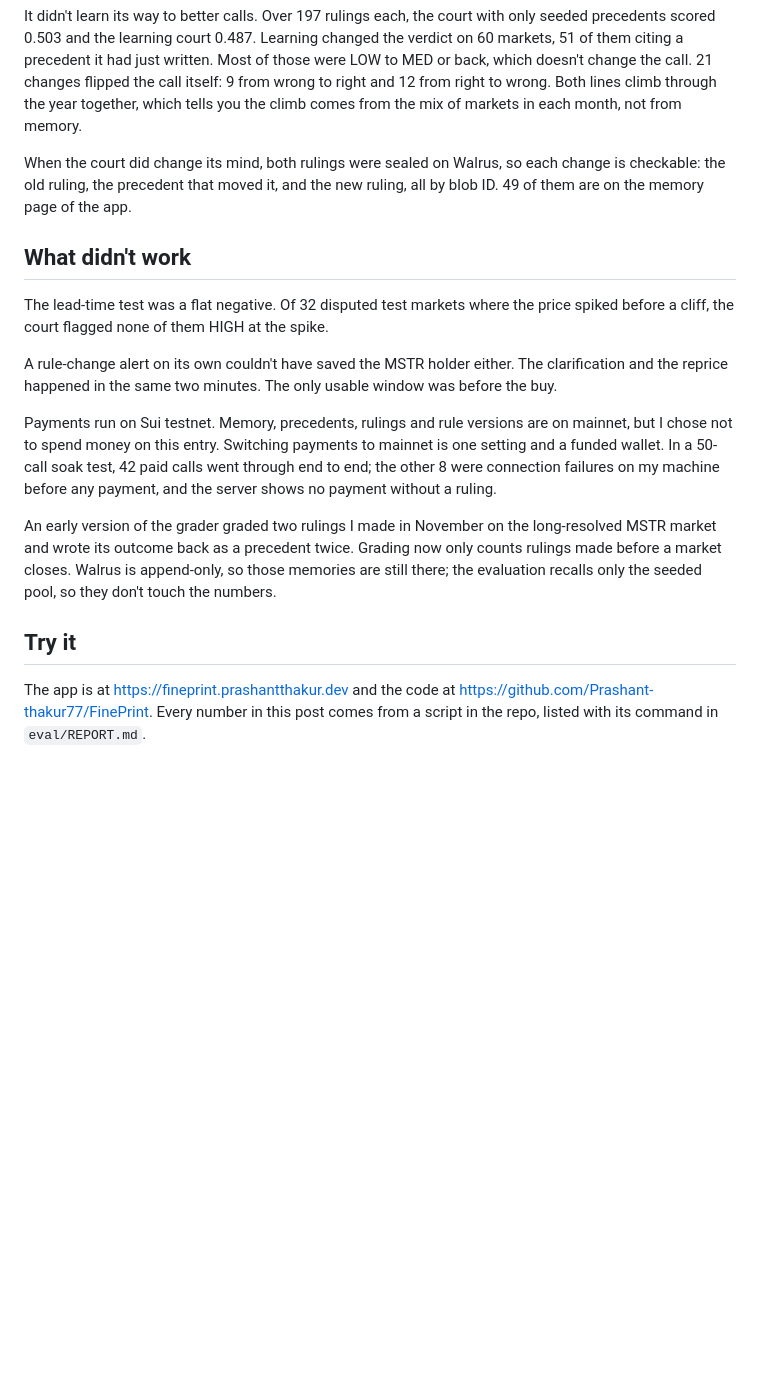
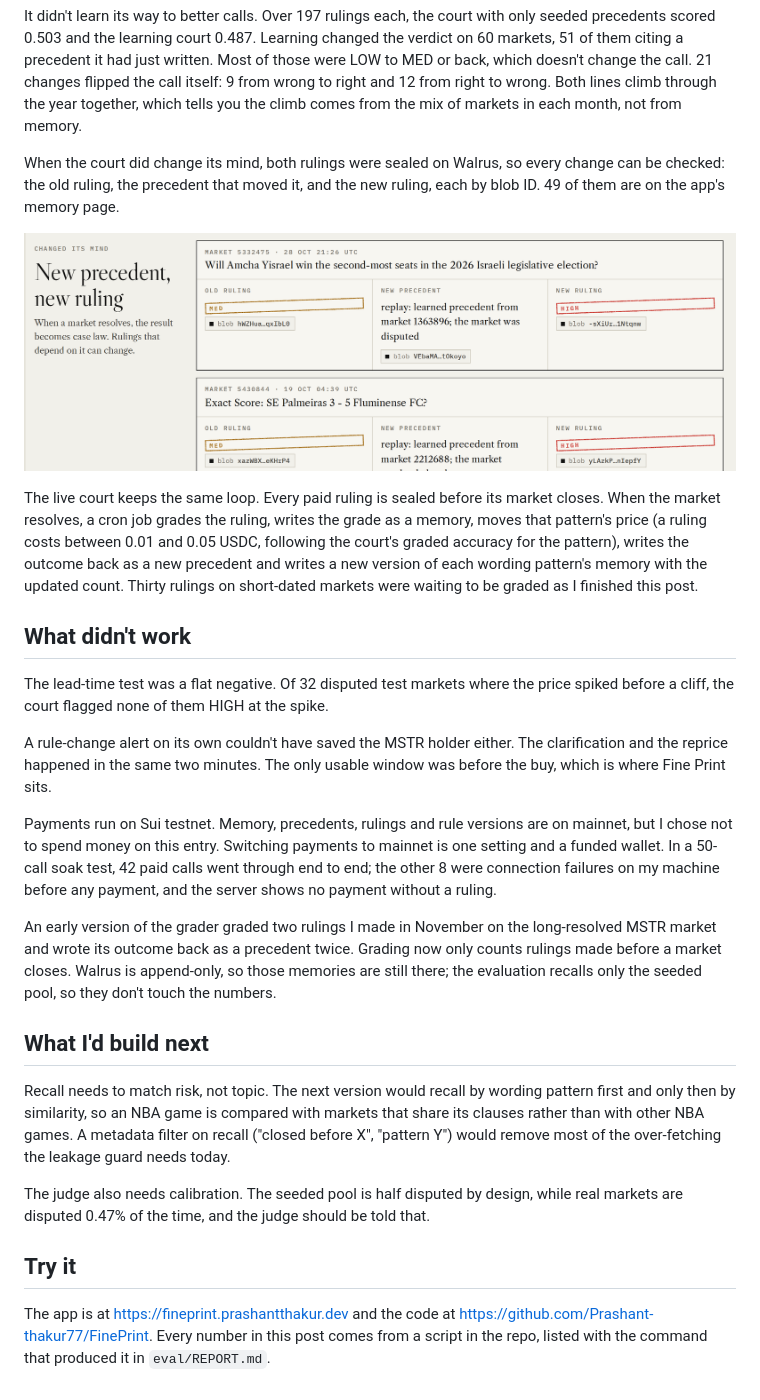
Before and after one commit to Prashant-thakur77/FinePrint, a Markdown page: docs/blog.md, the part around one of its changes. Drawn GitHub-style; pictures changed too: docs/img/changed-its-mind.png (added); blank space fills up the shorter version.

```diff
--- a/docs/blog.md
+++ b/docs/blog.md
@@ -68,18 +83,28 @@ To test whether the court gets better as case law piles up, I replayed 2026 in o
 
 It didn't learn its way to better calls. Over 197 rulings each, the court with only seeded precedents scored 0.503 and the learning court 0.487. Learning changed the verdict on 60 markets, 51 of them citing a precedent it had just written. Most of those were LOW to MED or back, which doesn't change the call. 21 changes flipped the call itself: 9 from wrong to right and 12 from right to wrong. Both lines climb through the year together, which tells you the climb comes from the mix of markets in each month, not from memory.
 
-When the court did change its mind, both rulings were sealed on Walrus, so each change is checkable: the old ruling, the precedent that moved it, and the new ruling, all by blob ID. 49 of them are on the memory page of the app.
+When the court did change its mind, both rulings were sealed on Walrus, so every change can be checked: the old ruling, the precedent that moved it, and the new ruling, each by blob ID. 49 of them are on the app's memory page.
+
+![Changed its mind: old ruling, the learned precedent that moved it, and the new ruling, each with its Walrus blob](https://raw.githubusercontent.com/Prashant-thakur77/FinePrint/main/docs/img/changed-its-mind.png)
+
+The live court keeps the same loop. Every paid ruling is sealed before its market closes. When the market resolves, a cron job grades the ruling, writes the grade as a memory, moves that pattern's price (a ruling costs between 0.01 and 0.05 USDC, following the court's graded accuracy for the pattern), writes the outcome back as a new precedent and writes a new version of each wording pattern's memory with the updated count. Thirty rulings on short-dated markets were waiting to be graded as I finished this post.
 
 ## What didn't work
 
 The lead-time test was a flat negative. Of 32 disputed test markets where the price spiked before a cliff, the court flagged none of them HIGH at the spike.
 
-A rule-change alert on its own couldn't have saved the MSTR holder either. The clarification and the reprice happened in the same two minutes. The only usable window was before the buy.
+A rule-change alert on its own couldn't have saved the MSTR holder either. The clarification and the reprice happened in the same two minutes. The only usable window was before the buy, which is where Fine Print sits.
 
 Payments run on Sui testnet. Memory, precedents, rulings and rule versions are on mainnet, but I chose not to spend money on this entry. Switching payments to mainnet is one setting and a funded wallet. In a 50-call soak test, 42 paid calls went through end to end; the other 8 were connection failures on my machine before any payment, and the server shows no payment without a ruling.
 
 An early version of the grader graded two rulings I made in November on the long-resolved MSTR market and wrote its outcome back as a precedent twice. Grading now only counts rulings made before a market closes. Walrus is append-only, so those memories are still there; the evaluation recalls only the seeded pool, so they don't touch the numbers.
 
+## What I'd build next
+
+Recall needs to match risk, not topic. The next version would recall by wording pattern first and only then by similarity, so an NBA game is compared with markets that share its clauses rather than with other NBA games. A metadata filter on recall ("closed before X", "pattern Y") would remove most of the over-fetching the leakage guard needs today.
+
+The judge also needs calibration. The seeded pool is half disputed by design, while real markets are disputed 0.47% of the time, and the judge should be told that.
+
 ## Try it
 
-The app is at https://fineprint.prashantthakur.dev and the code at https://github.com/Prashant-thakur77/FinePrint. Every number in this post comes from a script in the repo, listed with its command in `eval/REPORT.md`.
+The app is at https://fineprint.prashantthakur.dev and the code at https://github.com/Prashant-thakur77/FinePrint. Every number in this post comes from a script in the repo, listed with the command that produced it in `eval/REPORT.md`.
```
Also changed, not shown: other parts of docs/blog.md (+32 -17 lines), docs/submission.md (+25 -1 lines), docs/img/mstr-exhibit.png (added), 5 other files.
